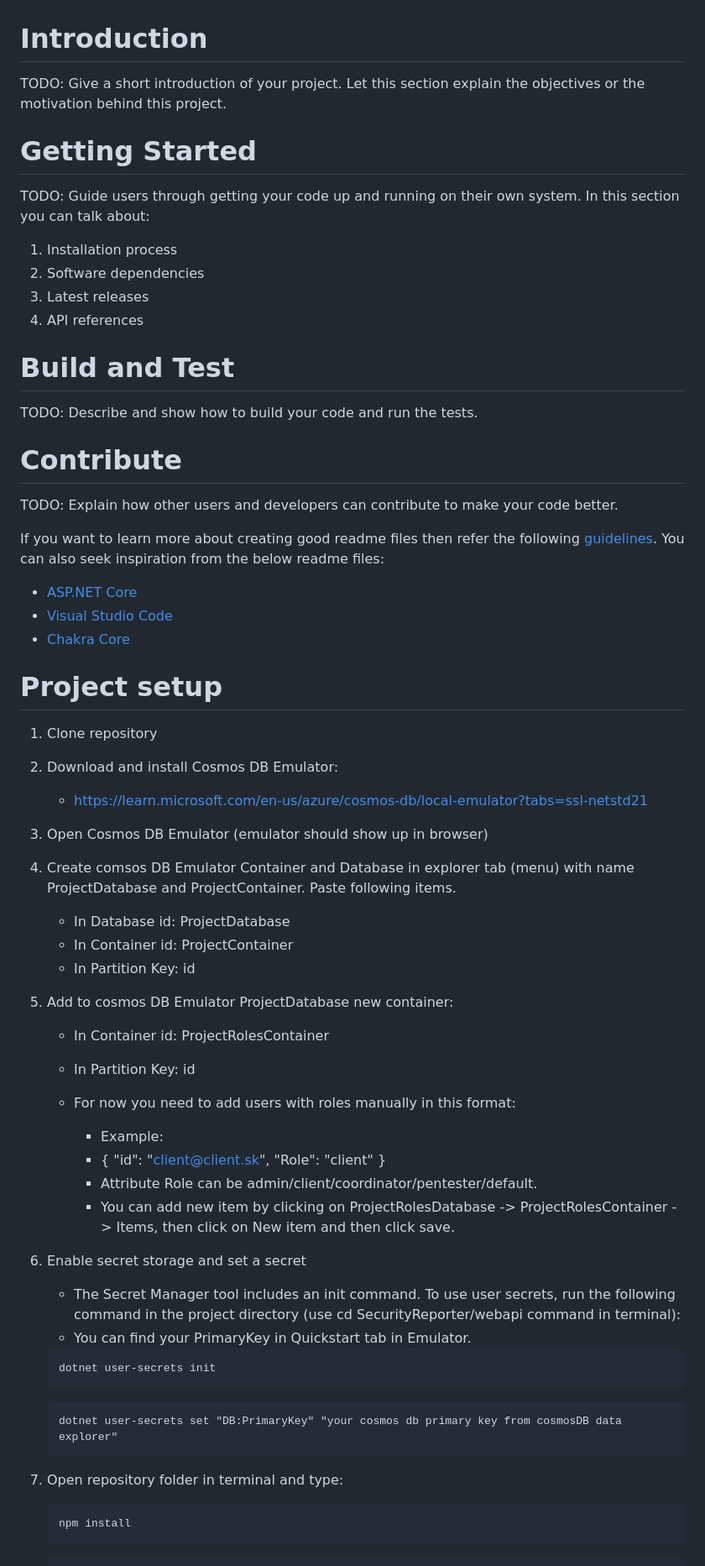
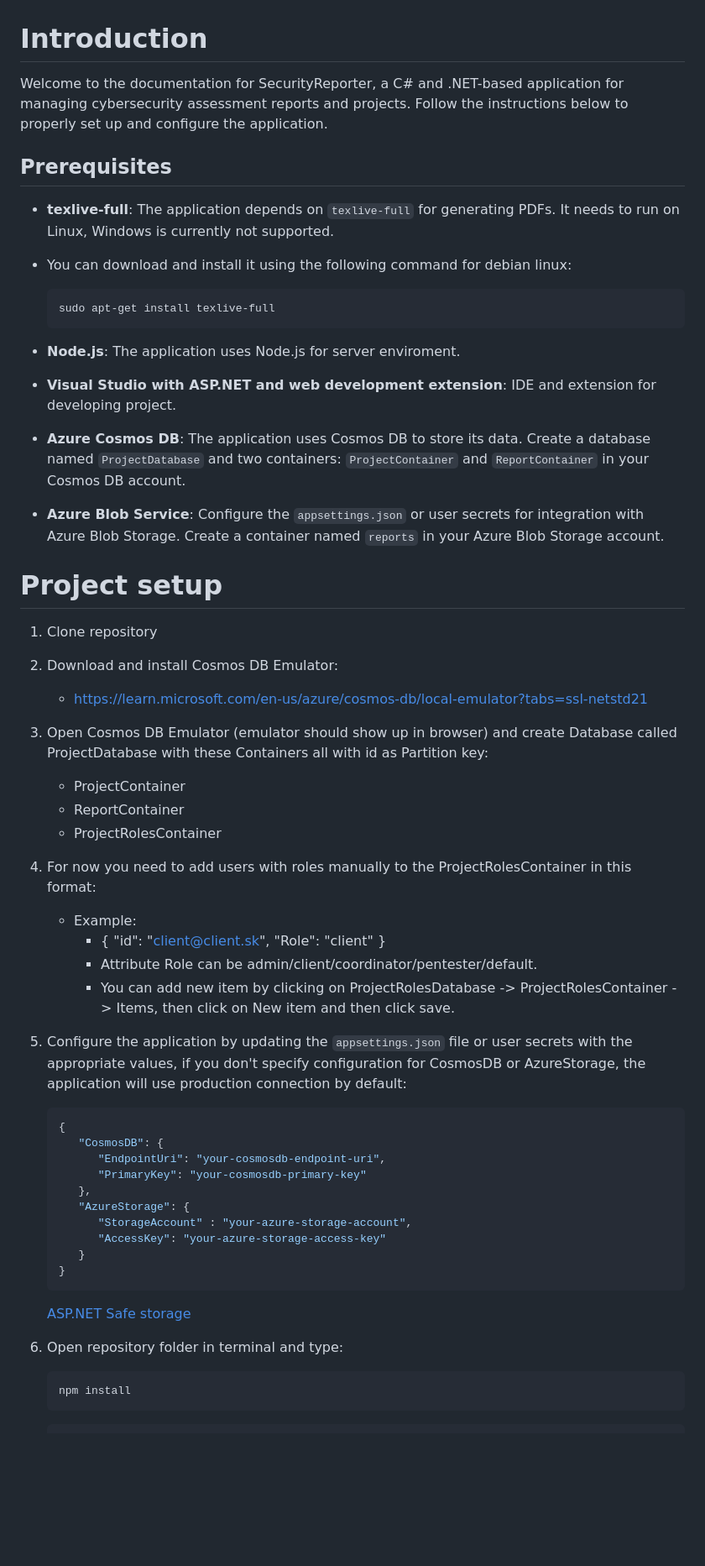
Before and after one commit to sualkoo/security-reporter, a Markdown page: README.md, the part around one of its changes. Shown at 84% size. Rendered like a GitHub page; blank space fills up the shorter version.

Commit message:
Added info to readme

````diff
--- a/README.md
+++ b/README.md
@@ -1,29 +1,24 @@
 # Introduction
 
-TODO: Give a short introduction of your project. Let this section explain the objectives or the motivation behind this project.
+Welcome to the documentation for SecurityReporter, a C# and .NET-based application for managing cybersecurity assessment reports and projects. Follow the instructions below to properly set up and configure the application.
 
-# Getting Started
 
-TODO: Guide users through getting your code up and running on their own system. In this section you can talk about:
+## Prerequisites
 
-1. Installation process
-2. Software dependencies
-3. Latest releases
-4. API references
+- **texlive-full**: The application depends on `texlive-full` for generating PDFs. It needs to run on Linux, Windows is currently not supported.
+- You can download and install it using the following command for debian linux:
 
-# Build and Test
+  ```bash
+  sudo apt-get install texlive-full
+  ```
 
-TODO: Describe and show how to build your code and run the tests.
+- **Node.js**: The application uses Node.js for server enviroment.
 
-# Contribute
+- **Visual Studio with ASP.NET and web development extension**: IDE and extension for developing project.
 
-TODO: Explain how other users and developers can contribute to make your code better.
+- **Azure Cosmos DB**: The application uses Cosmos DB to store its data. Create a database named `ProjectDatabase` and two containers: `ProjectContainer` and `ReportContainer` in your Cosmos DB account.
 
-If you want to learn more about creating good readme files then refer the following [guidelines](https://docs.microsoft.com/en-us/azure/devops/repos/git/create-a-readme?view=azure-devops). You can also seek inspiration from the below readme files:
-
-- [ASP.NET Core](https://github.com/aspnet/Home)
-- [Visual Studio Code](https://github.com/Microsoft/vscode)
-- [Chakra Core](https://github.com/Microsoft/ChakraCore)
+- **Azure Blob Service**: Configure the `appsettings.json` or user secrets for integration with Azure Blob Storage. Create a container named `reports` in your Azure Blob Storage account.
 
 # Project setup
 1. Clone repository
@@ -31,40 +26,37 @@ If you want to learn more about creating good readme files then refer the follow
 2. Download and install Cosmos DB Emulator:
    - https://learn.microsoft.com/en-us/azure/cosmos-db/local-emulator?tabs=ssl-netstd21
 
-3. Open Cosmos DB Emulator (emulator should show up in browser)
+3. Open Cosmos DB Emulator (emulator should show up in browser) and create Database called ProjectDatabase with these Containers all with id as Partition key:
+   - ProjectContainer
+   - ReportContainer
+   - ProjectRolesContainer
 
-4. Create comsos DB Emulator Container and Database in explorer tab (menu) with name ProjectDatabase and ProjectContainer. Paste following items.
-   - In Database id: ProjectDatabase
-   - In Container id: ProjectContainer
-   - In Partition Key: id
-
-5. Add to cosmos DB Emulator ProjectDatabase new container:
-   - In Container id: ProjectRolesContainer
-   - In Partition Key: id
-
-   - For now you need to add users with roles manually in this format:
-      - Example:
+4. For now you need to add users with roles manually to the ProjectRolesContainer in this format:
+   - Example:
       - {
-            "id": "client@client.sk",
-            "Role": "client"
+               "id": "client@client.sk",
+               "Role": "client"
          }
       - Attribute Role can be admin/client/coordinator/pentester/default.
       - You can add new item by clicking on ProjectRolesDatabase -> ProjectRolesContainer -> Items, then click on New item and then click save.
 
-6. Enable secret storage and set a secret
+5. Configure the application by updating the `appsettings.json` file or user secrets  with the appropriate values, if you don't specify configuration for CosmosDB or AzureStorage, the application will use production connection by default:
 
-   - The Secret Manager tool includes an init command. To use user secrets, run the following command in the project directory (use cd SecurityReporter/webapi command in terminal):
-   - You can find your PrimaryKey in Quickstart tab in Emulator.
+   ```json
+   {
+      "CosmosDB": {
+         "EndpointUri": "your-cosmosdb-endpoint-uri",
+         "PrimaryKey": "your-cosmosdb-primary-key"
+      },
+      "AzureStorage": {
+         "StorageAccount" : "your-azure-storage-account",
+         "AccessKey": "your-azure-storage-access-key"
+      }
+   }
+   ```
+   [ASP.NET Safe storage](https://learn.microsoft.com/en-us/aspnet/core/security/app-secrets?view=aspnetcore-7.0&tabs=windows)
 
-   ```
-   dotnet user-secrets init
-   ```
-
-   ```
-   dotnet user-secrets set "DB:PrimaryKey" "your cosmos db primary key from cosmosDB data explorer"
-   ```
-
-7. Open repository folder in terminal and type:
+6. Open repository folder in terminal and type:
    ```
    npm install
    ```
````
Also changed, not shown: other parts of README.md (+8 -41 lines).
